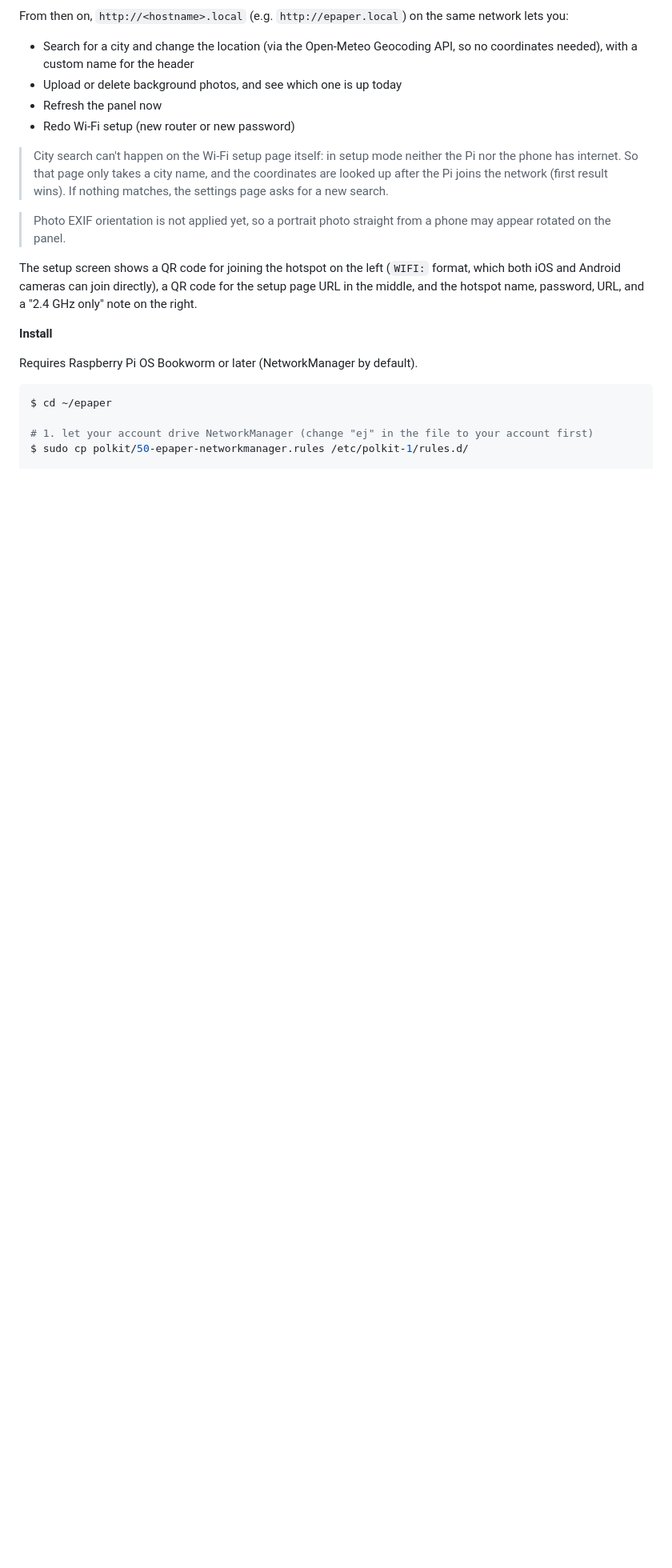
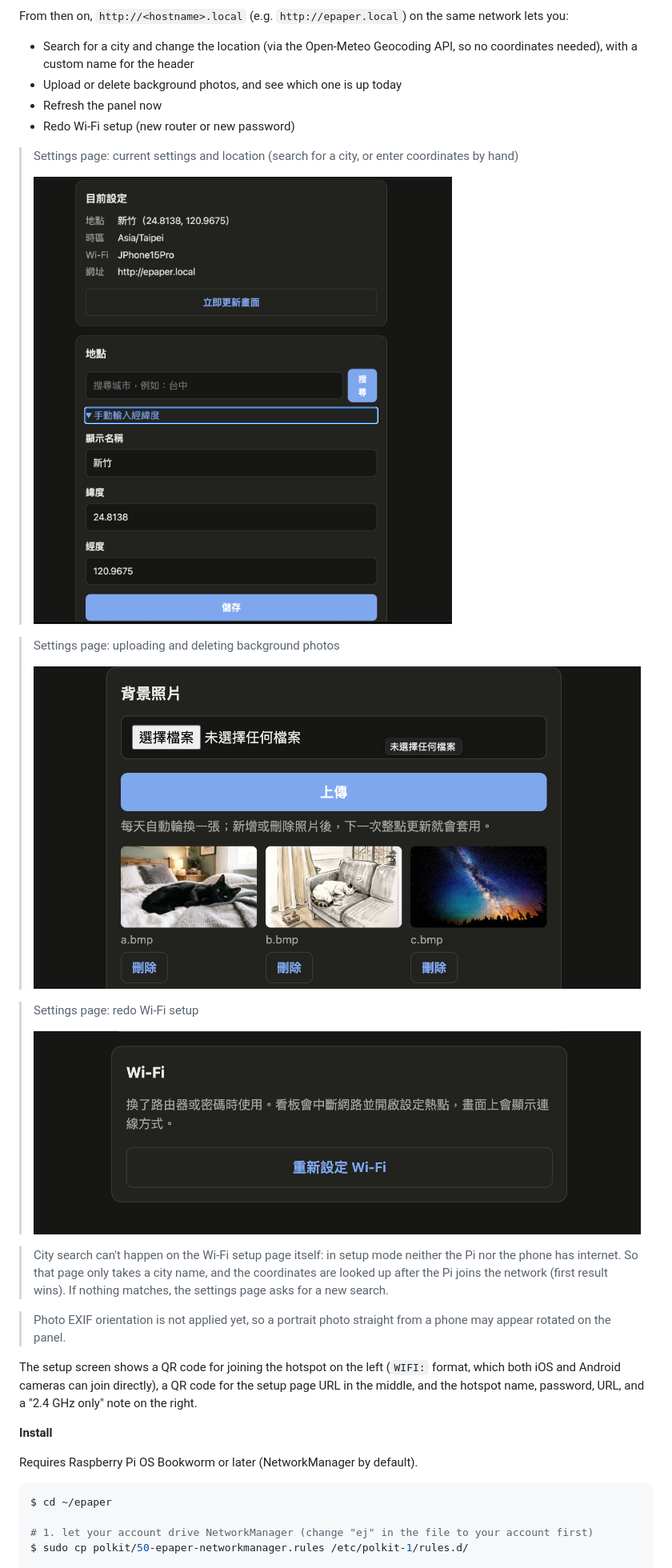
Before and after one commit to crazylittleJ/epaper-weather-dashboard, a Markdown page: README.md, the part around the change. Shown at 80% size. GitHub-like rendering; pictures changed too: img/background_update.png (added), img/reset_wifi.png (added), img/wifi_location_info.png (added); blank space fills up the shorter version.

```diff
--- a/README.md
+++ b/README.md
@@ -412,6 +412,18 @@ From then on, `http://<hostname>.local` (e.g. `http://epaper.local`) on the same
 - Refresh the panel now
 - Redo Wi-Fi setup (new router or new password)
 
+> Settings page: current settings and location (search for a city, or enter coordinates by hand)
+>
+> ![wifi_location_info](img/wifi_location_info.png)
+
+> Settings page: uploading and deleting background photos
+>
+> ![background_update](img/background_update.png)
+
+> Settings page: redo Wi-Fi setup
+>
+> ![reset_wifi](img/reset_wifi.png)
+
 > City search can't happen on the Wi-Fi setup page itself: in setup mode neither the Pi nor the phone has internet. So that page only takes a city name, and the coordinates are looked up after the Pi joins the network (first result wins). If nothing matches, the settings page asks for a new search.
 
 > Photo EXIF orientation is not applied yet, so a portrait photo straight from a phone may appear rotated on the panel.
```
Also changed, not shown: README.zh-TW.md (+12 -0 lines), 1 other file.
